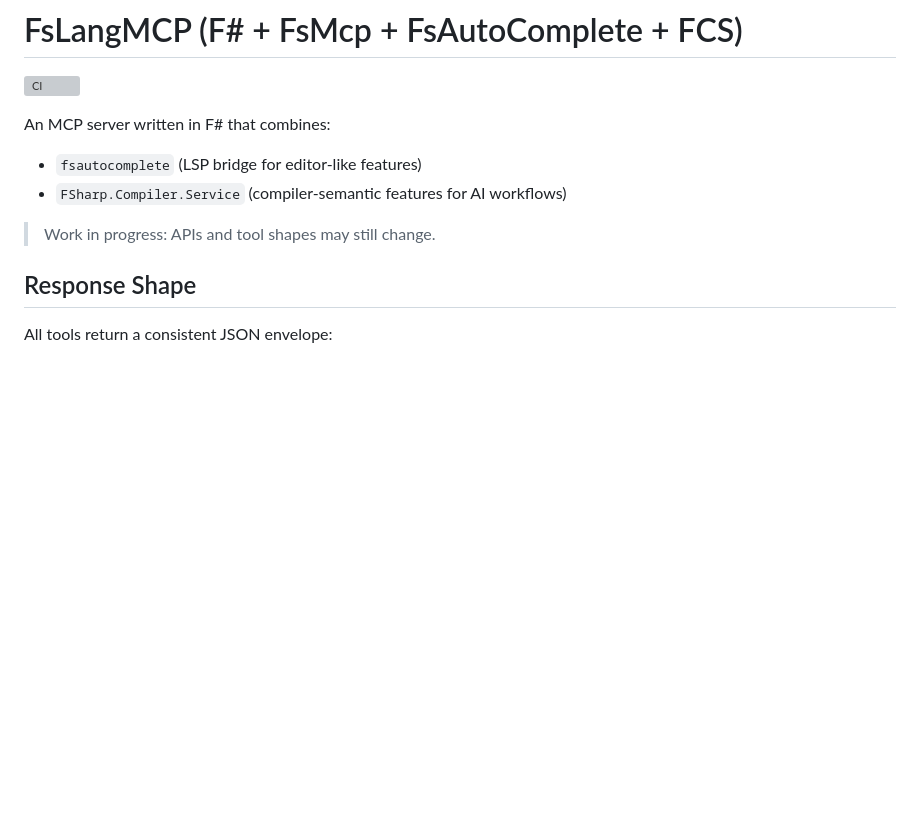
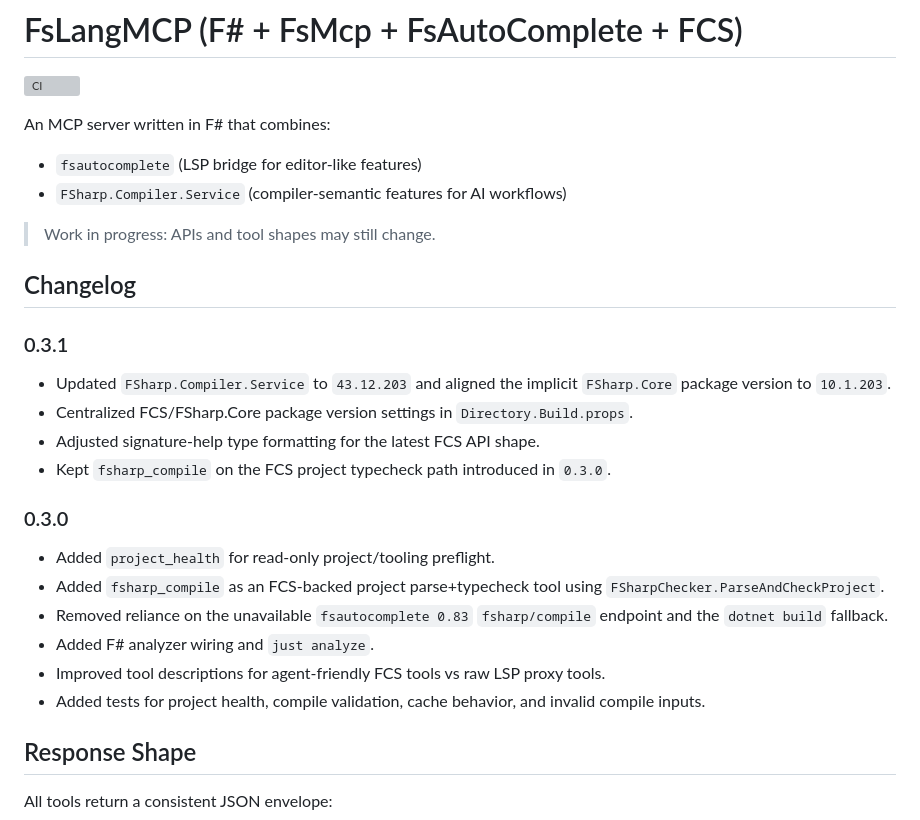
Before and after one commit to Neftedollar/FsLangMCP, a Markdown page: README.md, the part around the change. Rendered like a GitHub page; blank space fills up the shorter version; grey boxes are pictures that could not be loaded.

Commit message:
Document changelog for 0.3 releases

```diff
--- a/README.md
+++ b/README.md
@@ -8,6 +8,24 @@ An MCP server written in F# that combines:
 - `FSharp.Compiler.Service` (compiler-semantic features for AI workflows)
 
 > Work in progress: APIs and tool shapes may still change.
+
+## Changelog
+
+### 0.3.1
+
+- Updated `FSharp.Compiler.Service` to `43.12.203` and aligned the implicit `FSharp.Core` package version to `10.1.203`.
+- Centralized FCS/FSharp.Core package version settings in `Directory.Build.props`.
+- Adjusted signature-help type formatting for the latest FCS API shape.
+- Kept `fsharp_compile` on the FCS project typecheck path introduced in `0.3.0`.
+
+### 0.3.0
+
+- Added `project_health` for read-only project/tooling preflight.
+- Added `fsharp_compile` as an FCS-backed project parse+typecheck tool using `FSharpChecker.ParseAndCheckProject`.
+- Removed reliance on the unavailable `fsautocomplete 0.83` `fsharp/compile` endpoint and the `dotnet build` fallback.
+- Added F# analyzer wiring and `just analyze`.
+- Improved tool descriptions for agent-friendly FCS tools vs raw LSP proxy tools.
+- Added tests for project health, compile validation, cache behavior, and invalid compile inputs.
 
 ## Response Shape
 
```
